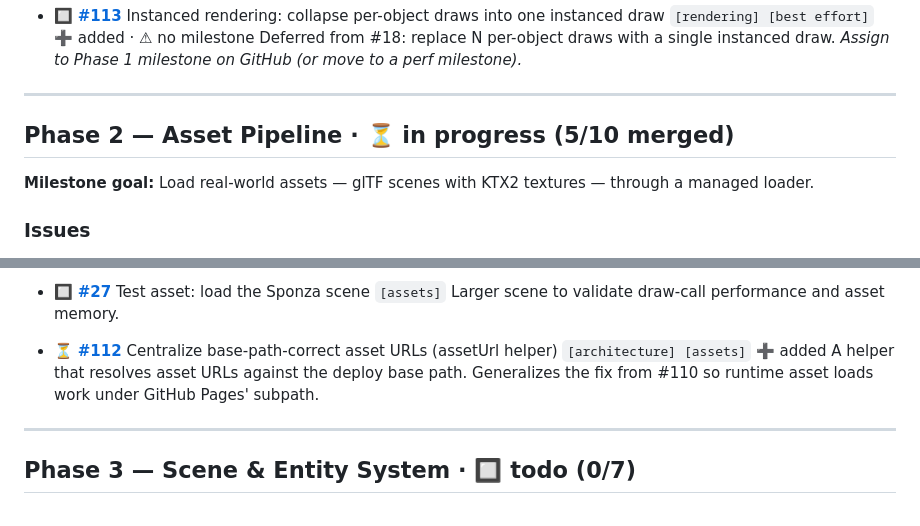
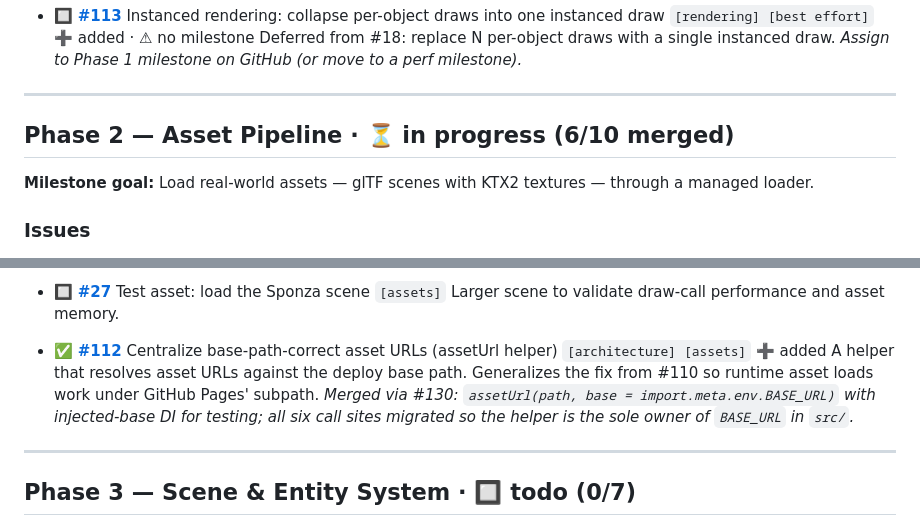
Before and after one commit to mliang1604/pharos, a Markdown page: PLAN.md, 2 parts joined by grey strips. Drawn GitHub-style.

Commit message:
Mark #112 merged in PLAN
Co-Authored-By: Claude Opus 4.8 (1M context) <noreply@anthropic.com>

```diff
--- a/PLAN.md
+++ b/PLAN.md
@@ -112,7 +112,7 @@ state.
 
 ---
 
-## Phase 2 — Asset Pipeline · ⏳ in progress (5/10 merged)
+## Phase 2 — Asset Pipeline · ⏳ in progress (6/10 merged)
 
 **Milestone goal:** Load real-world assets — glTF scenes with KTX2 textures — through a managed loader.
 
@@ -150,8 +150,9 @@ state.
 - 🔲 **[#27](https://github.com/mliang1604/pharos/issues/27)** Test asset: load the Sponza scene `[assets]`
   Larger scene to validate draw-call performance and asset memory.
 
-- ⏳ **[#112](https://github.com/mliang1604/pharos/issues/112)** Centralize base-path-correct asset URLs (assetUrl helper) `[architecture] [assets]` ➕ added
+- ✅ **[#112](https://github.com/mliang1604/pharos/issues/112)** Centralize base-path-correct asset URLs (assetUrl helper) `[architecture] [assets]` ➕ added
   A helper that resolves asset URLs against the deploy base path. Generalizes the fix from #110 so runtime asset loads work under GitHub Pages' subpath.
+  _Merged via #130: `assetUrl(path, base = import.meta.env.BASE_URL)` with injected-base DI for testing; all six call sites migrated so the helper is the sole owner of `BASE_URL` in `src/`._
 
 ---
 
```
